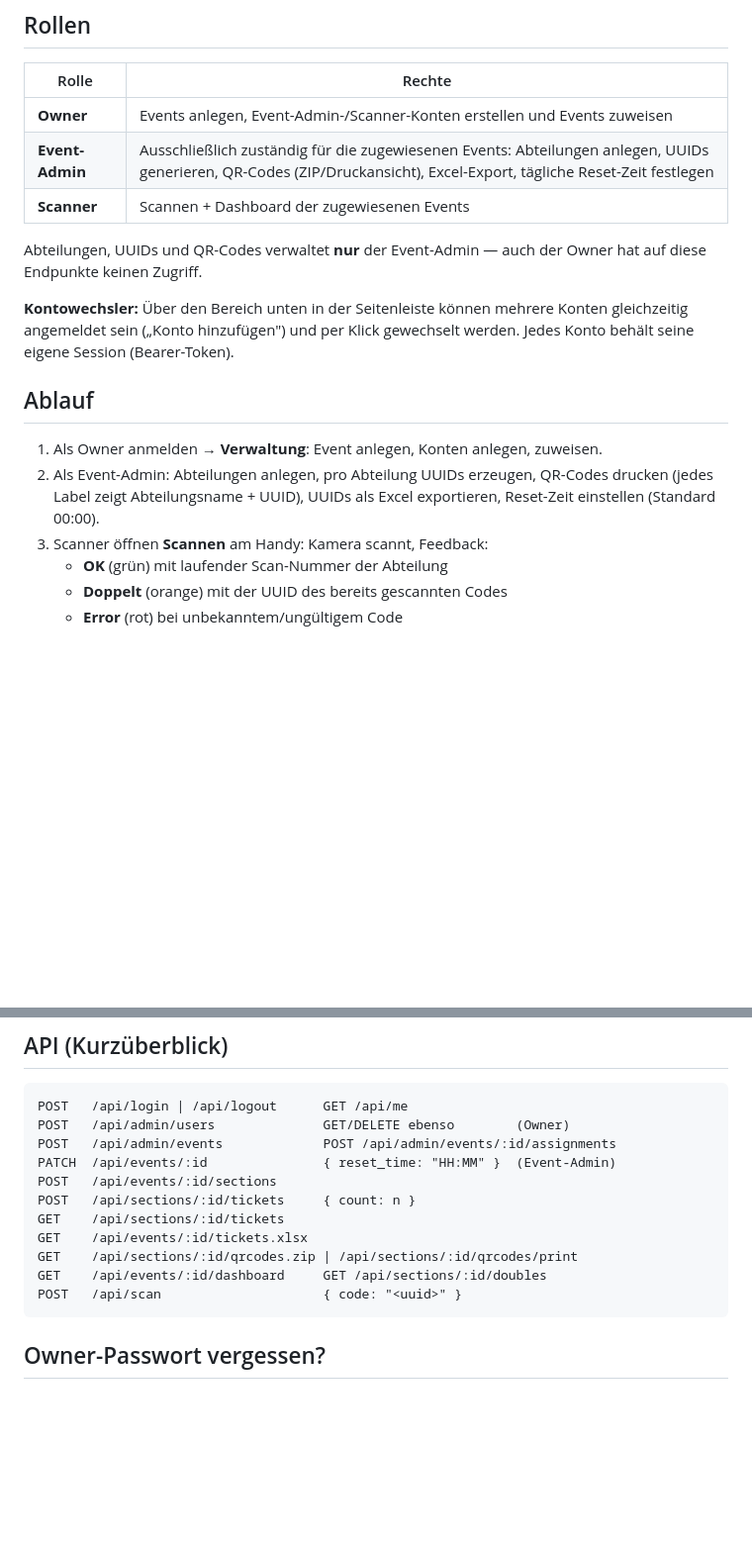
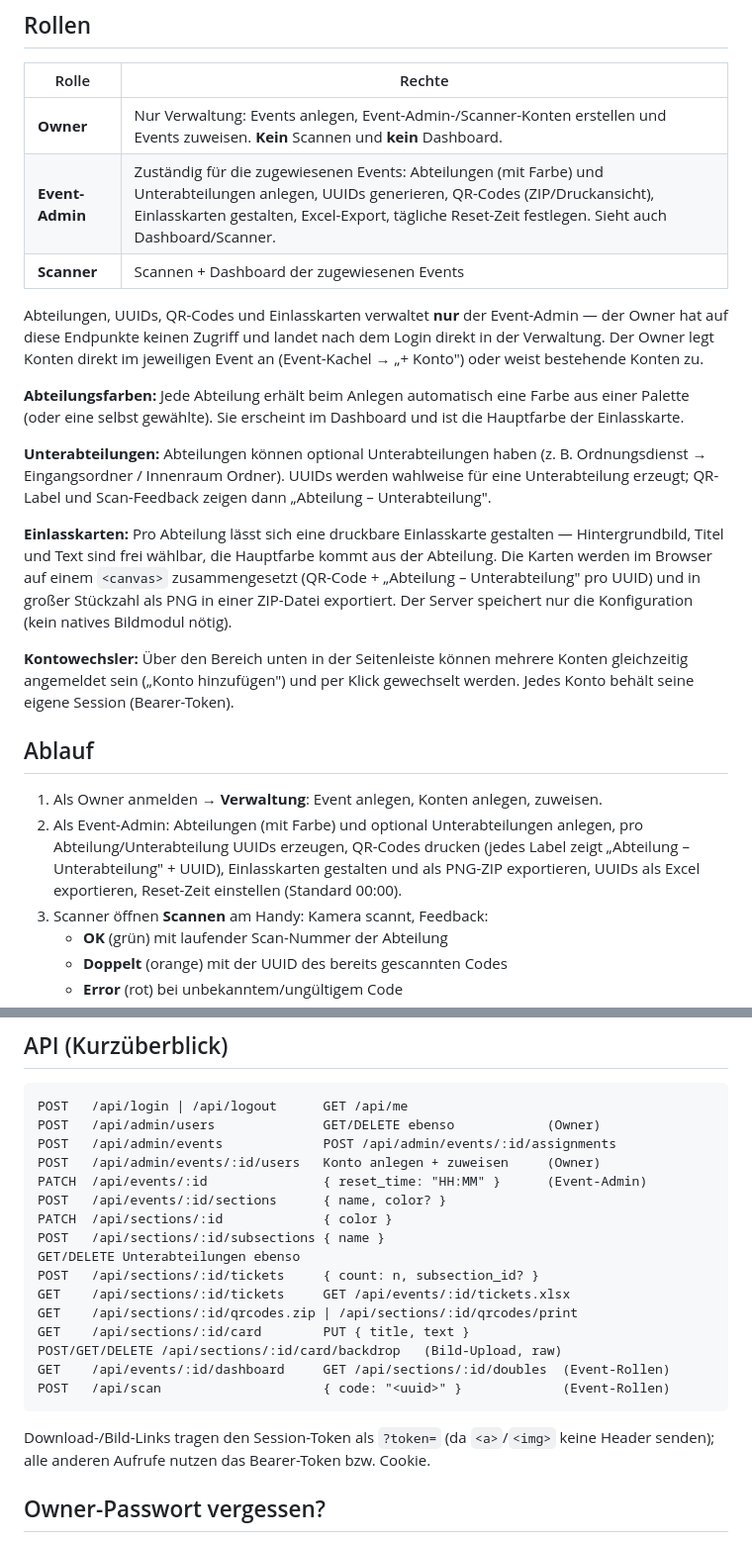
Before and after one commit to v3rm1n0/Tessera, a Markdown page: README.md, 2 parts joined by grey strips. Shown at 99% size. Rendered like a GitHub page; blank space fills up the shorter version.

Commit message:
Update README for colors, subsections, roles and admission cards

````diff
--- a/README.md
+++ b/README.md
@@ -23,12 +23,30 @@ nativen Module nötig).
 
 | Rolle | Rechte |
 |---|---|
-| **Owner** | Events anlegen, Event-Admin-/Scanner-Konten erstellen und Events zuweisen |
-| **Event-Admin** | Ausschließlich zuständig für die zugewiesenen Events: Abteilungen anlegen, UUIDs generieren, QR-Codes (ZIP/Druckansicht), Excel-Export, tägliche Reset-Zeit festlegen |
+| **Owner** | Nur Verwaltung: Events anlegen, Event-Admin-/Scanner-Konten erstellen und Events zuweisen. **Kein** Scannen und **kein** Dashboard. |
+| **Event-Admin** | Zuständig für die zugewiesenen Events: Abteilungen (mit Farbe) und Unterabteilungen anlegen, UUIDs generieren, QR-Codes (ZIP/Druckansicht), Einlasskarten gestalten, Excel-Export, tägliche Reset-Zeit festlegen. Sieht auch Dashboard/Scanner. |
 | **Scanner** | Scannen + Dashboard der zugewiesenen Events |
 
-Abteilungen, UUIDs und QR-Codes verwaltet **nur** der Event-Admin — auch der
-Owner hat auf diese Endpunkte keinen Zugriff.
+Abteilungen, UUIDs, QR-Codes und Einlasskarten verwaltet **nur** der
+Event-Admin — der Owner hat auf diese Endpunkte keinen Zugriff und landet nach
+dem Login direkt in der Verwaltung. Der Owner legt Konten direkt im jeweiligen
+Event an (Event-Kachel → „+ Konto") oder weist bestehende Konten zu.
+
+**Abteilungsfarben:** Jede Abteilung erhält beim Anlegen automatisch eine
+Farbe aus einer Palette (oder eine selbst gewählte). Sie erscheint im Dashboard
+und ist die Hauptfarbe der Einlasskarte.
+
+**Unterabteilungen:** Abteilungen können optional Unterabteilungen haben
+(z. B. Ordnungsdienst → Eingangsordner / Innenraum Ordner). UUIDs werden
+wahlweise für eine Unterabteilung erzeugt; QR-Label und Scan-Feedback zeigen
+dann „Abteilung – Unterabteilung".
+
+**Einlasskarten:** Pro Abteilung lässt sich eine druckbare Einlasskarte
+gestalten — Hintergrundbild, Titel und Text sind frei wählbar, die Hauptfarbe
+kommt aus der Abteilung. Die Karten werden im Browser auf einem `<canvas>`
+zusammengesetzt (QR-Code + „Abteilung – Unterabteilung" pro UUID) und in großer
+Stückzahl als PNG in einer ZIP-Datei exportiert. Der Server speichert nur die
+Konfiguration (kein natives Bildmodul nötig).
 
 **Kontowechsler:** Über den Bereich unten in der Seitenleiste können mehrere
 Konten gleichzeitig angemeldet sein („Konto hinzufügen") und per Klick
@@ -37,9 +55,11 @@ gewechselt werden. Jedes Konto behält seine eigene Session (Bearer-Token).
 ## Ablauf
 
 1. Als Owner anmelden → **Verwaltung**: Event anlegen, Konten anlegen, zuweisen.
-2. Als Event-Admin: Abteilungen anlegen, pro Abteilung UUIDs
-   erzeugen, QR-Codes drucken (jedes Label zeigt Abteilungsname + UUID),
-   UUIDs als Excel exportieren, Reset-Zeit einstellen (Standard 00:00).
+2. Als Event-Admin: Abteilungen (mit Farbe) und optional Unterabteilungen
+   anlegen, pro Abteilung/Unterabteilung UUIDs erzeugen, QR-Codes drucken
+   (jedes Label zeigt „Abteilung – Unterabteilung" + UUID), Einlasskarten
+   gestalten und als PNG-ZIP exportieren, UUIDs als Excel exportieren,
+   Reset-Zeit einstellen (Standard 00:00).
 3. Scanner öffnen **Scannen** am Handy: Kamera scannt, Feedback:
    - **OK** (grün) mit laufender Scan-Nummer der Abteilung
    - **Doppelt** (orange) mit der UUID des bereits gescannten Codes
@@ -59,17 +79,25 @@ der Server wiederholt innerhalb von 5 s dieselbe OK-Antwort statt ein
 
 ```
 POST   /api/login | /api/logout      GET /api/me
-POST   /api/admin/users              GET/DELETE ebenso        (Owner)
+POST   /api/admin/users              GET/DELETE ebenso            (Owner)
 POST   /api/admin/events             POST /api/admin/events/:id/assignments
-PATCH  /api/events/:id               { reset_time: "HH:MM" }  (Event-Admin)
-POST   /api/events/:id/sections
-POST   /api/sections/:id/tickets     { count: n }
-GET    /api/sections/:id/tickets
-GET    /api/events/:id/tickets.xlsx
+POST   /api/admin/events/:id/users   Konto anlegen + zuweisen     (Owner)
+PATCH  /api/events/:id               { reset_time: "HH:MM" }      (Event-Admin)
+POST   /api/events/:id/sections      { name, color? }
+PATCH  /api/sections/:id             { color }
+POST   /api/sections/:id/subsections { name }
+GET/DELETE Unterabteilungen ebenso
+POST   /api/sections/:id/tickets     { count: n, subsection_id? }
+GET    /api/sections/:id/tickets     GET /api/events/:id/tickets.xlsx
 GET    /api/sections/:id/qrcodes.zip | /api/sections/:id/qrcodes/print
-GET    /api/events/:id/dashboard     GET /api/sections/:id/doubles
-POST   /api/scan                     { code: "<uuid>" }
+GET    /api/sections/:id/card        PUT { title, text }
+POST/GET/DELETE /api/sections/:id/card/backdrop   (Bild-Upload, raw)
+GET    /api/events/:id/dashboard     GET /api/sections/:id/doubles  (Event-Rollen)
+POST   /api/scan                     { code: "<uuid>" }             (Event-Rollen)
 ```
+
+Download-/Bild-Links tragen den Session-Token als `?token=` (da `<a>`/`<img>`
+keine Header senden); alle anderen Aufrufe nutzen das Bearer-Token bzw. Cookie.
 
 ## Owner-Passwort vergessen?
 
````
